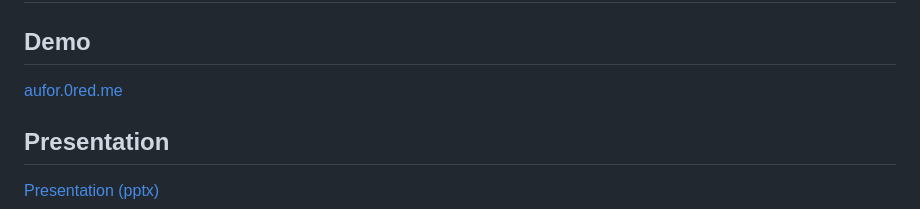
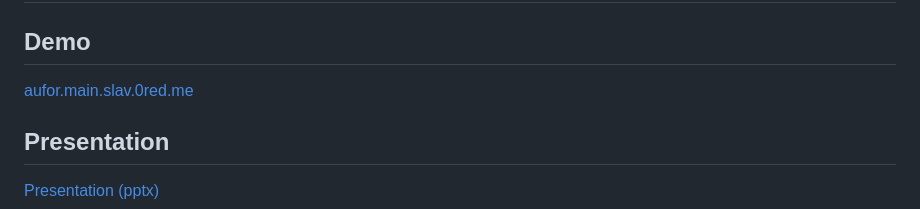
Before and after one commit to Local-Vikings/AuFor, a Markdown page: README.md, the part around the change. Drawn GitHub-style.

```diff
--- a/README.md
+++ b/README.md
@@ -1,7 +1,7 @@
 # AuFor
 
 ## Demo
-[aufor.0red.me](https://aufor.0red.me/)
+[aufor.main.slav.0red.me](https://aufor.main.slav.0red.me/)
 
 ## Presentation
 [Presentation (pptx)](docs/presentation.pptx)
```
